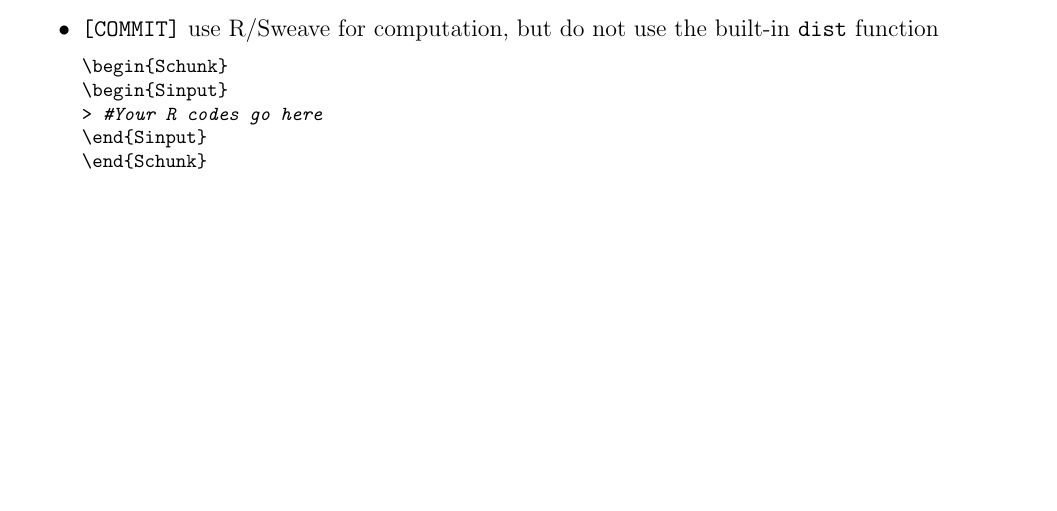
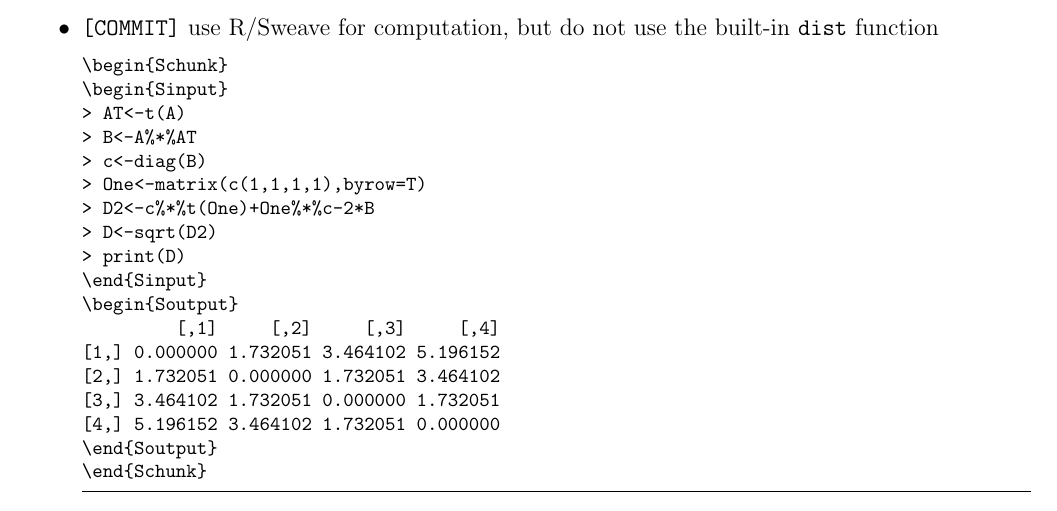
Before and after one commit to GraceYueWu/ywu67HW3, a LaTeX document (ywu67HW3.tex): part of page 4 of 6, cut so that both start at the same text, the shorter picture padded with empty space. Compiled offline with pdfLaTeX; a LaTeX package or settings file that is missing is left out.

Commit message:
7.24 distance calculated by fomula

```diff
--- a/ywu67HW3.tex
+++ b/ywu67HW3.tex
@@ -220,7 +220,20 @@ The determinant is 2 or equivalently 2.
 \begin{lstlisting}
 \begin{Schunk}
 \begin{Sinput}
-> #Your R codes go here
+> AT<-t(A)
+> B<-A%*%AT
+> c<-diag(B)
+> One<-matrix(c(1,1,1,1),byrow=T)
+> D2<-c%*%t(One)+One%*%c-2*B
+> D<-sqrt(D2)
+> print(D)
 \end{Sinput}
+\begin{Soutput}
+         [,1]     [,2]     [,3]     [,4]
+[1,] 0.000000 1.732051 3.464102 5.196152
+[2,] 1.732051 0.000000 1.732051 3.464102
+[3,] 3.464102 1.732051 0.000000 1.732051
+[4,] 5.196152 3.464102 1.732051 0.000000
+\end{Soutput}
 \end{Schunk}
 \end{lstlisting}
```
Also changed, not shown: ywu67HW3-concordance.tex (+2 -2 lines), ywu67HW3-001.pdf, ywu67HW3-002.pdf, ywu67HW3-008.pdf, ywu67HW3.pdf, ywu67HW3.tex (20 more changed lines), 4 other files.
